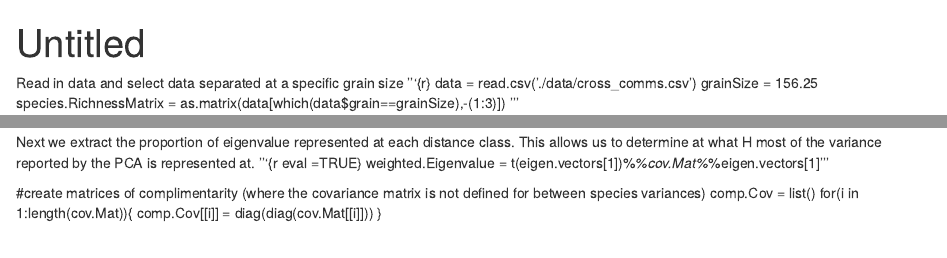
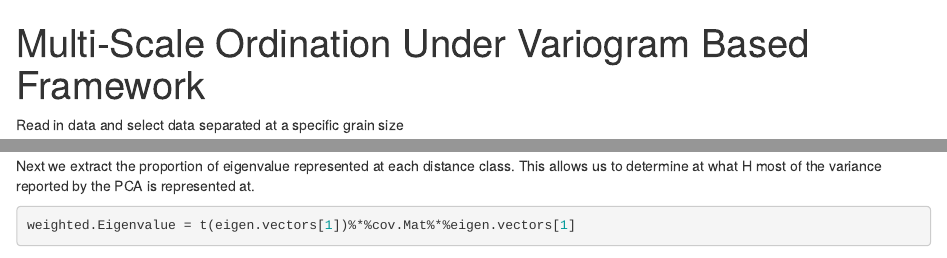
Before and after one commit to claydustin/ResearchProject, an R Markdown document (Outputs/Summary.Rmd): the page in a window 1100 px wide, from its top, and a second part further down, joined at a grey line. Rendered offline with R 4.5, knitr and Pandoc, with nearby package versions; some code elsewhere in the file could not run offline.

Commit message:
cleaning

````diff
--- a/Outputs/Summary.Rmd
+++ b/Outputs/Summary.Rmd
@@ -1,7 +1,8 @@
 ---
-title: "Untitled"
+title: "Multi-Scale Ordination Under Variogram Based Framework"
 output: html_document
 ---
 
 Read in data and select data separated at a specific grain size
-'''{r}
+
+```{r}
````
Also changed, not shown: Scripts/functions.R (+0 -1 lines), README.md (deleted), Outputs/Summary.Rmd (31 more changed lines).
